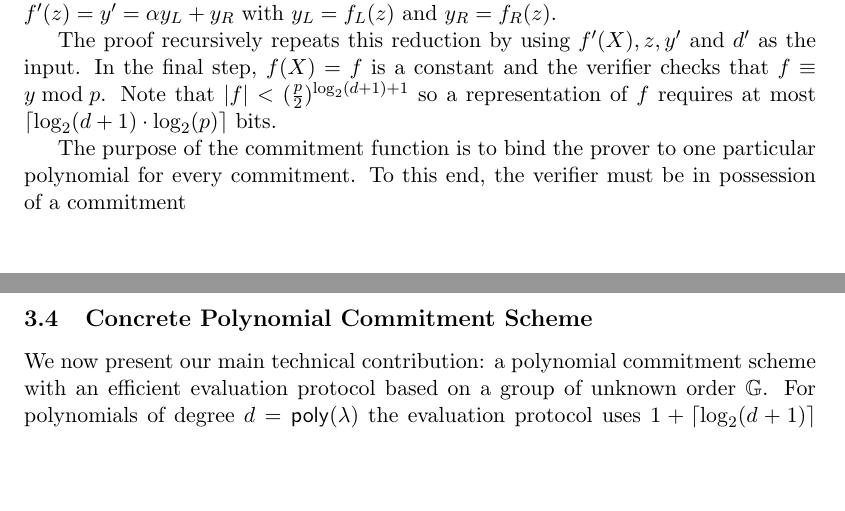
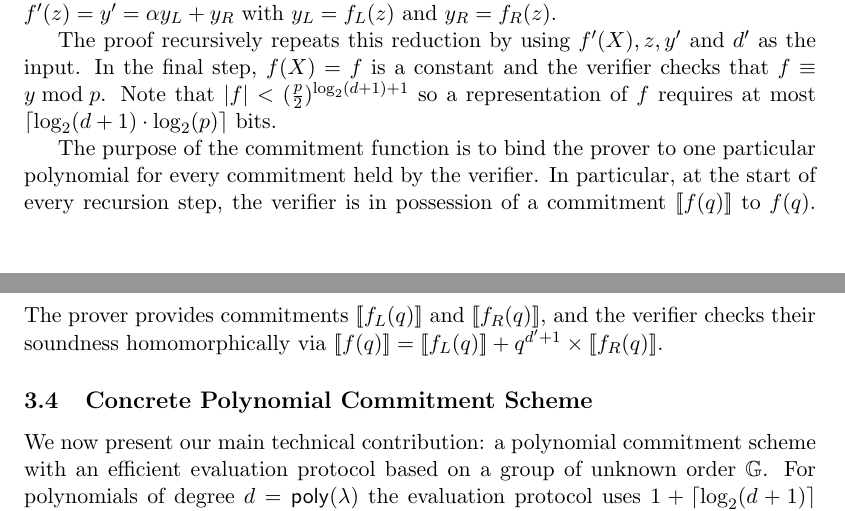
Before and after one commit to bbuenz/darker, a LaTeX paper (polycommit.tex): two parts of pages 13 and 14 of 37, joined at a grey line, cut so that both start at the same text, the shorter picture padded with empty space. Compiled offline with pdfLaTeX.

Commit message:
Update on Overleaf.

```diff
--- a/polycommit.tex
+++ b/polycommit.tex
@@ -533,7 +533,7 @@ The prover splits $f(X)$ into $f_L(X)$ and $f_R(X)$ such that $f(X) = f_L(X) + X
 
 The proof recursively repeats this reduction by using $f'(X),z,y'$ and $d'$ as the input. In the final step, $f(X) = f$ is a constant and the verifier checks that $f \equiv y \bmod p$. Note that $|f| <  (\frac{p}{2})^{\log_2(d+1)+1}$ so a representation of $f$ requires at most $\lceil \log_2(d+1) \cdot \log_2(p)\rceil$ bits.
 
-The purpose of the commitment function is to bind the prover to one particular polynomial for every commitment. To this end, the verifier must be in possession of a commitment
+The purpose of the commitment function is to bind the prover to one particular polynomial for every commitment held by the verifier. In particular, at the start of every recursion step, the verifier is in possession of a commitment $[\![f(q)]\!]$ to $f(q)$. The prover provides commitments $[\![f_L(q)]\!]$ and $[\![f_R(q)]\!]$, and the verifier checks their soundness homomorphically via $[\![f(q)]\!] = [\![f_L(q)]\!] + q^{d'+1} \times [\![f_R(q)]\!]$.
 
 \subsection{Concrete Polynomial Commitment Scheme}
 
```
Also changed, not shown: polycommit.tex (2 more changed lines).
